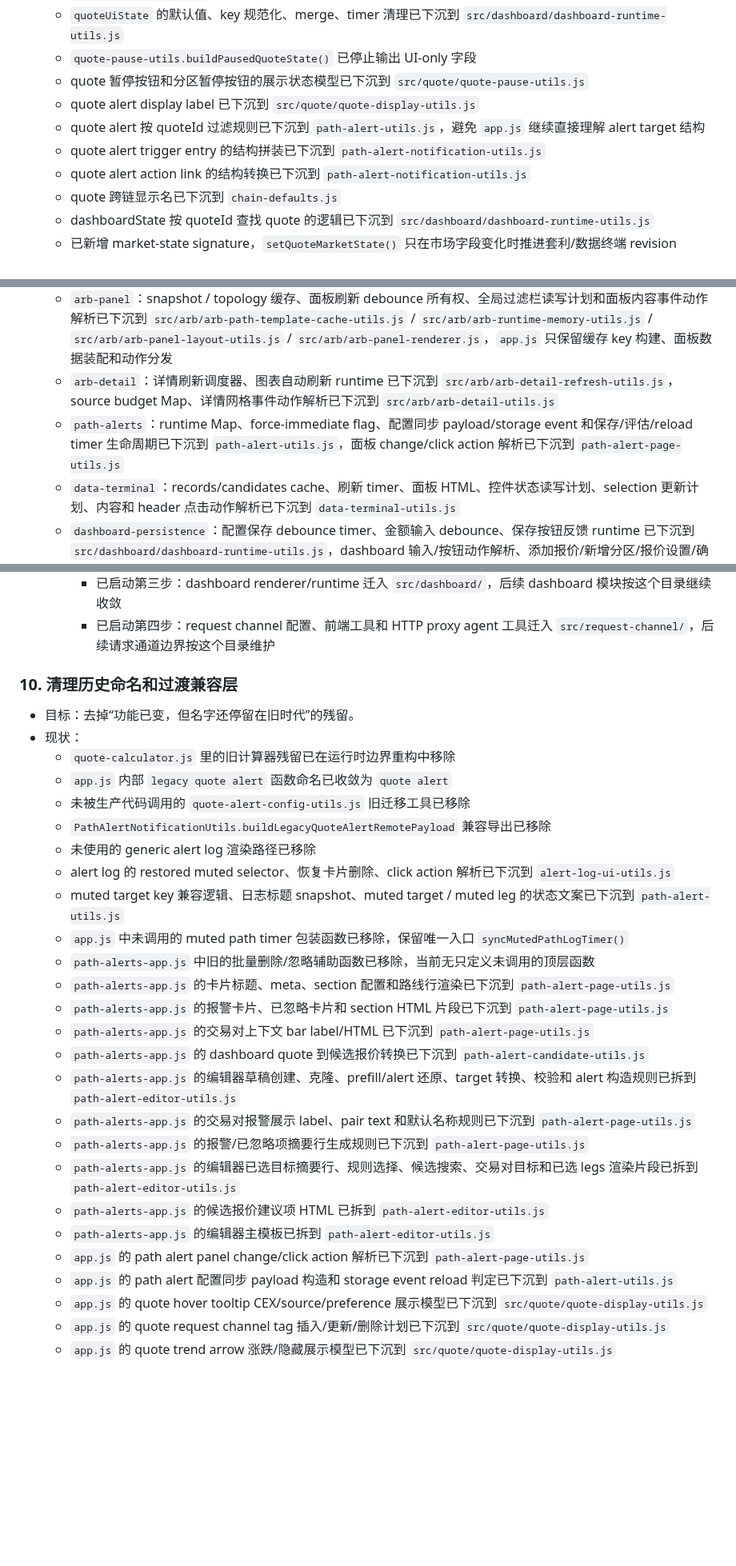
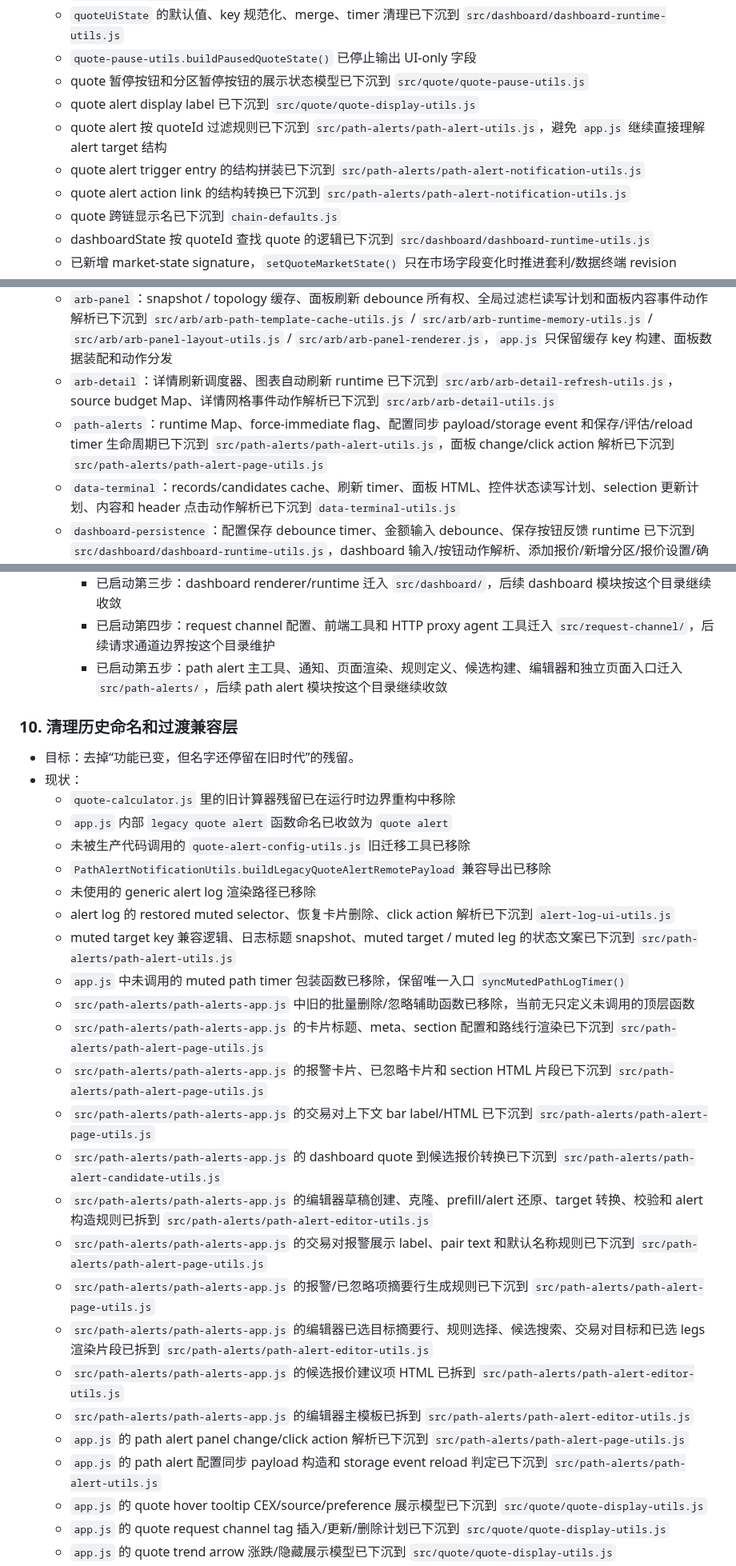
Before and after one commit to xhan/btc-arb-dashboard, a Markdown page: docs/plans/2026-04-16-cpu-and-simplification-todo.md, 3 parts joined by grey strips. Shown at 80% size. Drawn GitHub-style; blank space fills up the shorter version.

Commit message:
docs: record path alert file layout moves

```diff
--- a/docs/plans/2026-04-16-cpu-and-simplification-todo.md
+++ b/docs/plans/2026-04-16-cpu-and-simplification-todo.md
@@ -69,9 +69,9 @@
   - `quote-pause-utils.buildPausedQuoteState()` 已停止输出 UI-only 字段
   - quote 暂停按钮和分区暂停按钮的展示状态模型已下沉到 `src/quote/quote-pause-utils.js`
   - quote alert display label 已下沉到 `src/quote/quote-display-utils.js`
-  - quote alert 按 quoteId 过滤规则已下沉到 `path-alert-utils.js`，避免 `app.js` 继续直接理解 alert target 结构
-  - quote alert trigger entry 的结构拼装已下沉到 `path-alert-notification-utils.js`
-  - quote alert action link 的结构转换已下沉到 `path-alert-notification-utils.js`
+  - quote alert 按 quoteId 过滤规则已下沉到 `src/path-alerts/path-alert-utils.js`，避免 `app.js` 继续直接理解 alert target 结构
+  - quote alert trigger entry 的结构拼装已下沉到 `src/path-alerts/path-alert-notification-utils.js`
+  - quote alert action link 的结构转换已下沉到 `src/path-alerts/path-alert-notification-utils.js`
   - quote 跨链显示名已下沉到 `chain-defaults.js`
   - dashboardState 按 quoteId 查找 quote 的逻辑已下沉到 `src/dashboard/dashboard-runtime-utils.js`
   - 已新增 market-state signature，`setQuoteMarketState()` 只在市场字段变化时推进套利/数据终端 revision
@@ -135,7 +135,7 @@
   - `quote-ui-runtime`：hover 延迟显示、tooltip 展示模型、request channel tag DOM patch、trend arrow 展示模型和 trend timer 已分别下沉到 `src/quote/quote-display-utils.js` / `src/quote/quote-state-runtime-utils.js`
   - `arb-panel`：snapshot / topology 缓存、面板刷新 debounce 所有权、全局过滤栏读写计划和面板内容事件动作解析已下沉到 `src/arb/arb-path-template-cache-utils.js` / `src/arb/arb-runtime-memory-utils.js` / `src/arb/arb-panel-layout-utils.js` / `src/arb/arb-panel-renderer.js`，`app.js` 只保留缓存 key 构建、面板数据装配和动作分发
   - `arb-detail`：详情刷新调度器、图表自动刷新 runtime 已下沉到 `src/arb/arb-detail-refresh-utils.js`，source budget Map、详情网格事件动作解析已下沉到 `src/arb/arb-detail-utils.js`
-  - `path-alerts`：runtime Map、force-immediate flag、配置同步 payload/storage event 和保存/评估/reload timer 生命周期已下沉到 `path-alert-utils.js`，面板 change/click action 解析已下沉到 `path-alert-page-utils.js`
+  - `path-alerts`：runtime Map、force-immediate flag、配置同步 payload/storage event 和保存/评估/reload timer 生命周期已下沉到 `src/path-alerts/path-alert-utils.js`，面板 change/click action 解析已下沉到 `src/path-alerts/path-alert-page-utils.js`
   - `data-terminal`：records/candidates cache、刷新 timer、面板 HTML、控件状态读写计划、selection 更新计划、内容和 header 点击动作解析已下沉到 `data-terminal-utils.js`
   - `dashboard-persistence`：配置保存 debounce timer、金额输入 debounce、保存按钮反馈 runtime 已下沉到 `src/dashboard/dashboard-runtime-utils.js`，dashboard 输入/按钮动作解析、添加报价/新增分区/报价设置/确认弹窗表单状态、报价设置 modal 写入计划、报价设置表单读取、报价设置保存更新计划和全局设置 interval 表单读写/解析已下沉到 `src/dashboard/dashboard-renderer.js`
   - `snapshot/copy-ui`：价格快照 timer 已下沉到 `price-snapshot-payload-utils.js`，复制提示 timer 已下沉到 `copy-utils.js`
@@ -145,6 +145,7 @@
     - 已启动第二步：quote pause/request/display/state/queue runtime 迁入 `src/quote/`，后续同类 quote 模块可按这个模式继续迁移
     - 已启动第三步：dashboard renderer/runtime 迁入 `src/dashboard/`，后续 dashboard 模块按这个目录继续收敛
     - 已启动第四步：request channel 配置、前端工具和 HTTP proxy agent 工具迁入 `src/request-channel/`，后续请求通道边界按这个目录维护
+    - 已启动第五步：path alert 主工具、通知、页面渲染、规则定义、候选构建、编辑器和独立页面入口迁入 `src/path-alerts/`，后续 path alert 模块按这个目录继续收敛
 
 ### 10. 清理历史命名和过渡兼容层
 - 目标：去掉“功能已变，但名字还停留在旧时代”的残留。
@@ -155,21 +156,21 @@
   - `PathAlertNotificationUtils.buildLegacyQuoteAlertRemotePayload` 兼容导出已移除
   - 未使用的 generic alert log 渲染路径已移除
   - alert log 的 restored muted selector、恢复卡片删除、click action 解析已下沉到 `alert-log-ui-utils.js`
-  - muted target key 兼容逻辑、日志标题 snapshot、muted target / muted leg 的状态文案已下沉到 `path-alert-utils.js`
+  - muted target key 兼容逻辑、日志标题 snapshot、muted target / muted leg 的状态文案已下沉到 `src/path-alerts/path-alert-utils.js`
   - `app.js` 中未调用的 muted path timer 包装函数已移除，保留唯一入口 `syncMutedPathLogTimer()`
-  - `path-alerts-app.js` 中旧的批量删除/忽略辅助函数已移除，当前无只定义未调用的顶层函数
-  - `path-alerts-app.js` 的卡片标题、meta、section 配置和路线行渲染已下沉到 `path-alert-page-utils.js`
-  - `path-alerts-app.js` 的报警卡片、已忽略卡片和 section HTML 片段已下沉到 `path-alert-page-utils.js`
-  - `path-alerts-app.js` 的交易对上下文 bar label/HTML 已下沉到 `path-alert-page-utils.js`
-  - `path-alerts-app.js` 的 dashboard quote 到候选报价转换已下沉到 `path-alert-candidate-utils.js`
-  - `path-alerts-app.js` 的编辑器草稿创建、克隆、prefill/alert 还原、target 转换、校验和 alert 构造规则已拆到 `path-alert-editor-utils.js`
-  - `path-alerts-app.js` 的交易对报警展示 label、pair text 和默认名称规则已下沉到 `path-alert-page-utils.js`
-  - `path-alerts-app.js` 的报警/已忽略项摘要行生成规则已下沉到 `path-alert-page-utils.js`
-  - `path-alerts-app.js` 的编辑器已选目标摘要行、规则选择、候选搜索、交易对目标和已选 legs 渲染片段已拆到 `path-alert-editor-utils.js`
-  - `path-alerts-app.js` 的候选报价建议项 HTML 已拆到 `path-alert-editor-utils.js`
-  - `path-alerts-app.js` 的编辑器主模板已拆到 `path-alert-editor-utils.js`
-  - `app.js` 的 path alert panel change/click action 解析已下沉到 `path-alert-page-utils.js`
-  - `app.js` 的 path alert 配置同步 payload 构造和 storage event reload 判定已下沉到 `path-alert-utils.js`
+  - `src/path-alerts/path-alerts-app.js` 中旧的批量删除/忽略辅助函数已移除，当前无只定义未调用的顶层函数
+  - `src/path-alerts/path-alerts-app.js` 的卡片标题、meta、section 配置和路线行渲染已下沉到 `src/path-alerts/path-alert-page-utils.js`
+  - `src/path-alerts/path-alerts-app.js` 的报警卡片、已忽略卡片和 section HTML 片段已下沉到 `src/path-alerts/path-alert-page-utils.js`
+  - `src/path-alerts/path-alerts-app.js` 的交易对上下文 bar label/HTML 已下沉到 `src/path-alerts/path-alert-page-utils.js`
+  - `src/path-alerts/path-alerts-app.js` 的 dashboard quote 到候选报价转换已下沉到 `src/path-alerts/path-alert-candidate-utils.js`
+  - `src/path-alerts/path-alerts-app.js` 的编辑器草稿创建、克隆、prefill/alert 还原、target 转换、校验和 alert 构造规则已拆到 `src/path-alerts/path-alert-editor-utils.js`
+  - `src/path-alerts/path-alerts-app.js` 的交易对报警展示 label、pair text 和默认名称规则已下沉到 `src/path-alerts/path-alert-page-utils.js`
+  - `src/path-alerts/path-alerts-app.js` 的报警/已忽略项摘要行生成规则已下沉到 `src/path-alerts/path-alert-page-utils.js`
+  - `src/path-alerts/path-alerts-app.js` 的编辑器已选目标摘要行、规则选择、候选搜索、交易对目标和已选 legs 渲染片段已拆到 `src/path-alerts/path-alert-editor-utils.js`
+  - `src/path-alerts/path-alerts-app.js` 的候选报价建议项 HTML 已拆到 `src/path-alerts/path-alert-editor-utils.js`
+  - `src/path-alerts/path-alerts-app.js` 的编辑器主模板已拆到 `src/path-alerts/path-alert-editor-utils.js`
+  - `app.js` 的 path alert panel change/click action 解析已下沉到 `src/path-alerts/path-alert-page-utils.js`
+  - `app.js` 的 path alert 配置同步 payload 构造和 storage event reload 判定已下沉到 `src/path-alerts/path-alert-utils.js`
   - `app.js` 的 quote hover tooltip CEX/source/preference 展示模型已下沉到 `src/quote/quote-display-utils.js`
   - `app.js` 的 quote request channel tag 插入/更新/删除计划已下沉到 `src/quote/quote-display-utils.js`
   - `app.js` 的 quote trend arrow 涨跌/隐藏展示模型已下沉到 `src/quote/quote-display-utils.js`
```
Also changed, not shown: other parts of docs/plans/2026-04-16-cpu-and-simplification-todo.md (+3 -3 lines).
